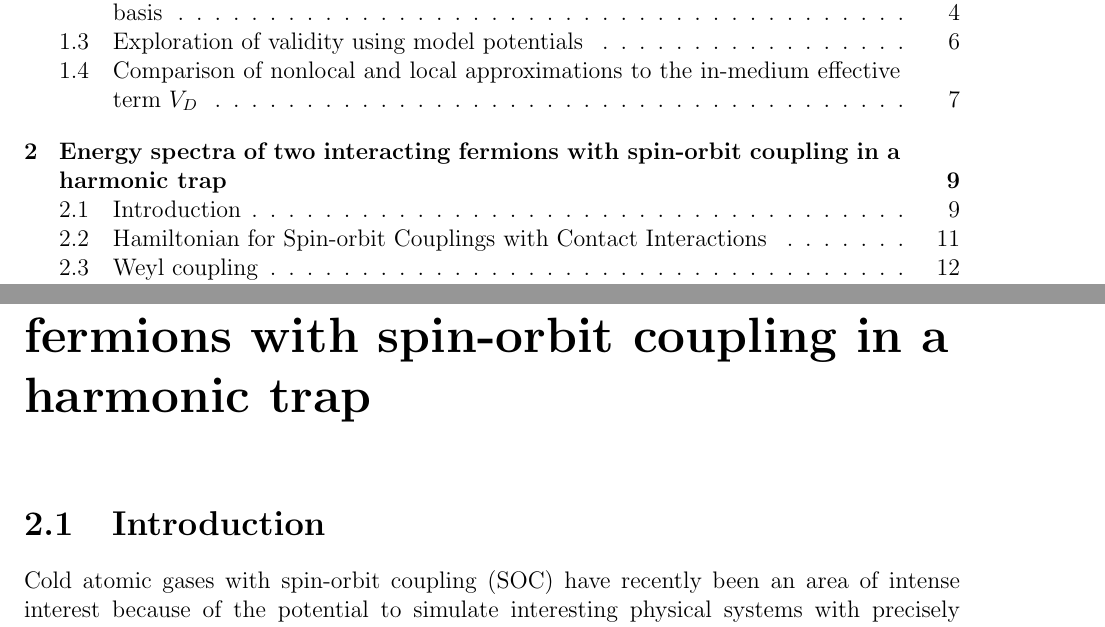
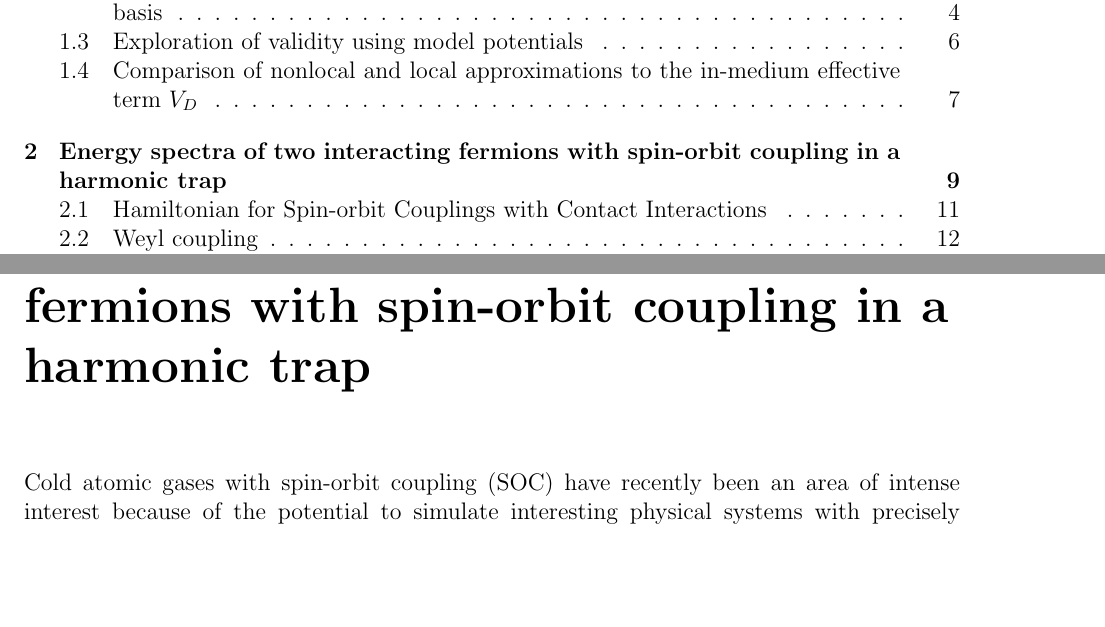
Before and after one commit to coryschillaci/Thesis, a LaTeX thesis (thesis.tex, which reads SOC/SOCoupling.tex): two parts of pages 6 and 19 of 35, joined at a grey line, cut so that both start at the same text, the shorter picture padded with empty space. Compiled offline with pdfLaTeX.

Commit message:
Removed intro section header from SOC

```diff
--- a/SOC/SOCoupling.tex
+++ b/SOC/SOCoupling.tex
@@ -3,8 +3,6 @@
 %\begin{abstract}
 %We explore the two-body spectra of spin-$1/2$ fermions in isotropic harmonic traps with external spin-orbit potentials and short range two-body interactions. Using a truncated basis of total angular momentum eigenstates, nonperturbative results are presented for experimentally realistic forms of the spin-orbit coupling: a pure Rashba coupling, Rashba and Dresselhaus couplings in equal parts, and a Weyl-type coupling. The technique is easily adapted to bosonic systems and other forms of spin-orbit coupling.
 %\end{abstract}
-
-\section{\label{sec:level1}Introduction}
 
 Cold atomic gases with spin-orbit coupling (SOC) have recently been an area of intense interest because of the potential to simulate interesting physical systems with precisely tunable interactions \cite{nature11841}. In condensed matter physics, spin-orbit couplings are essential for many exotic systems such as topological insulators \cite{das2013engineering,PhysRevLett.105.255302}, the quantum spin Hall effect \cite{nature12185}, and spintronics \cite{RevModPhys.76.323}. The experimental setup which induces spin-orbit coupling is intimately related to simulation of synthetic gauge fields \cite{RevModPhys.83.1523,hamner2014dicke,Lin:2009zzb,Bermudez:2011db}. Because these couplings are parity violating, they potentially play similar roles within nuclear systems that undergo parity-violating transitions due to the nuclear weak force.  Atomic gases provide an excellent testing ground both to explore universal behavior of these real life systems and to create new types of spin-orbit coupling which are not yet known to exist (or have no solid-state analog) in other materials but are interesting in their own right. Further, these experiments can be performed in an environment with few or no defects and impurities.
 
```
